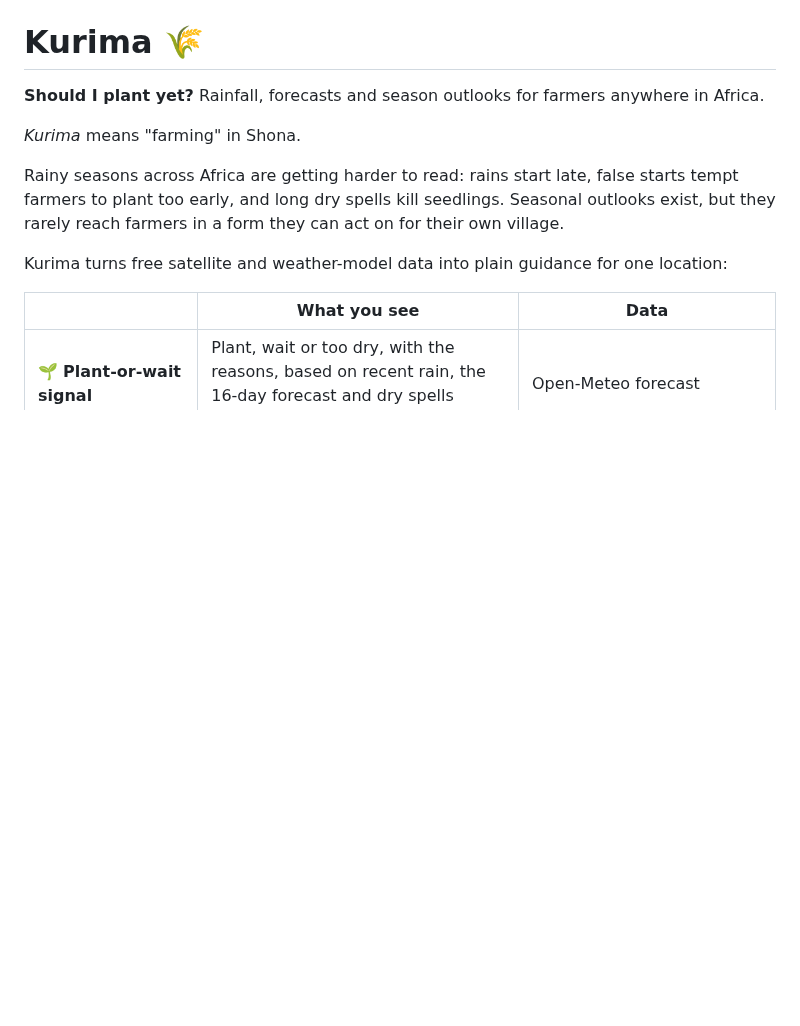
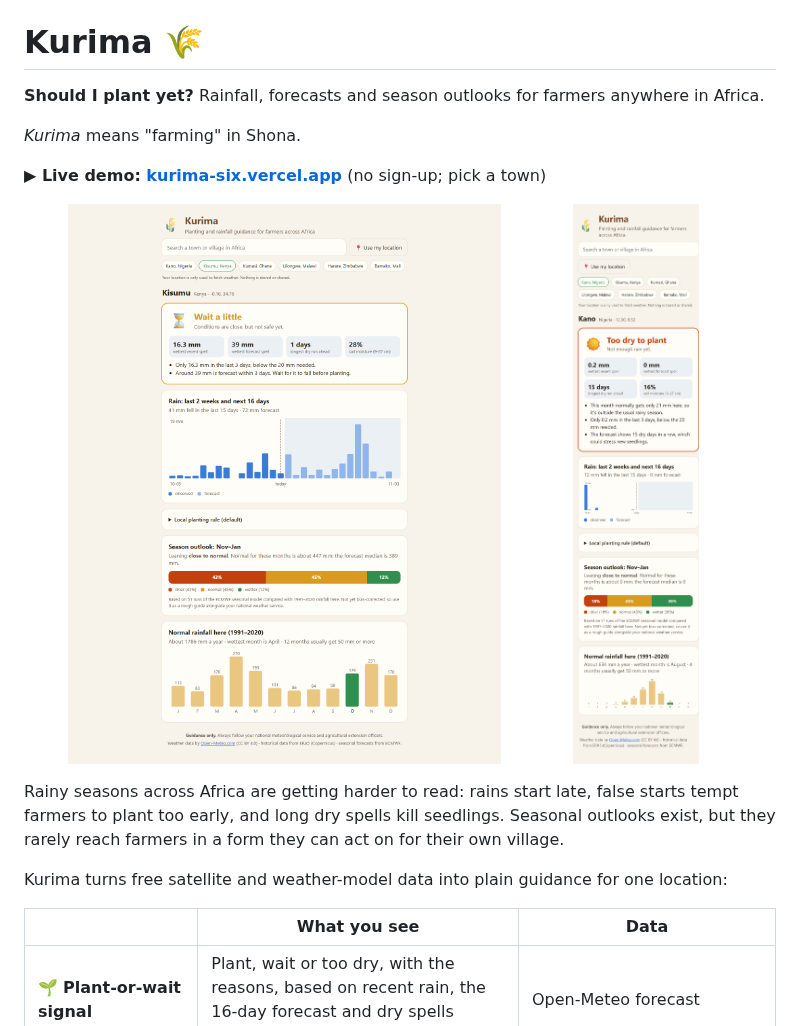
Before and after one commit to Michelle-Vava/kurima, a Markdown page: README.md, the part around the change. Rendered like a GitHub page; pictures changed too: docs/screenshot-desktop.png (added), docs/screenshot-mobile.png (added); blank space fills up the shorter version.

Commit message:
README: live demo link and screenshots

```diff
--- a/README.md
+++ b/README.md
@@ -3,6 +3,13 @@
 **Should I plant yet?** Rainfall, forecasts and season outlooks for farmers anywhere in Africa.
 
 *Kurima* means "farming" in Shona.
+
+**▶ Live demo: [kurima-six.vercel.app](https://kurima-six.vercel.app)** (no sign-up; pick a town)
+
+<p align="center">
+  <img src="docs/screenshot-desktop.png" width="62%" alt="Kurima on desktop: Kisumu, Kenya, showing a 'Wait a little' signal, rain chart, season outlook and monthly normals"/>
+  <img src="docs/screenshot-mobile.png" width="30%" alt="Kurima on a phone: Kano, Nigeria, showing 'Too dry to plant' in the dry season"/>
+</p>
 
 Rainy seasons across Africa are getting harder to read: rains start late, false starts tempt farmers to plant too early, and long dry spells kill seedlings. Seasonal outlooks exist, but they rarely reach farmers in a form they can act on for their own village.
 
```
Also changed, not shown: ROADMAP.md (+2 -0 lines).
